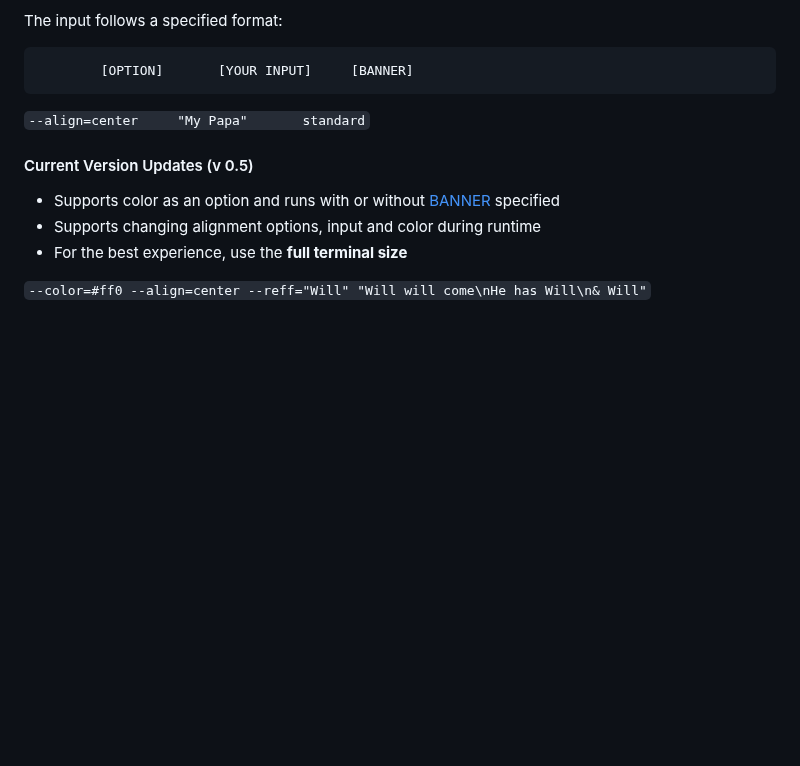
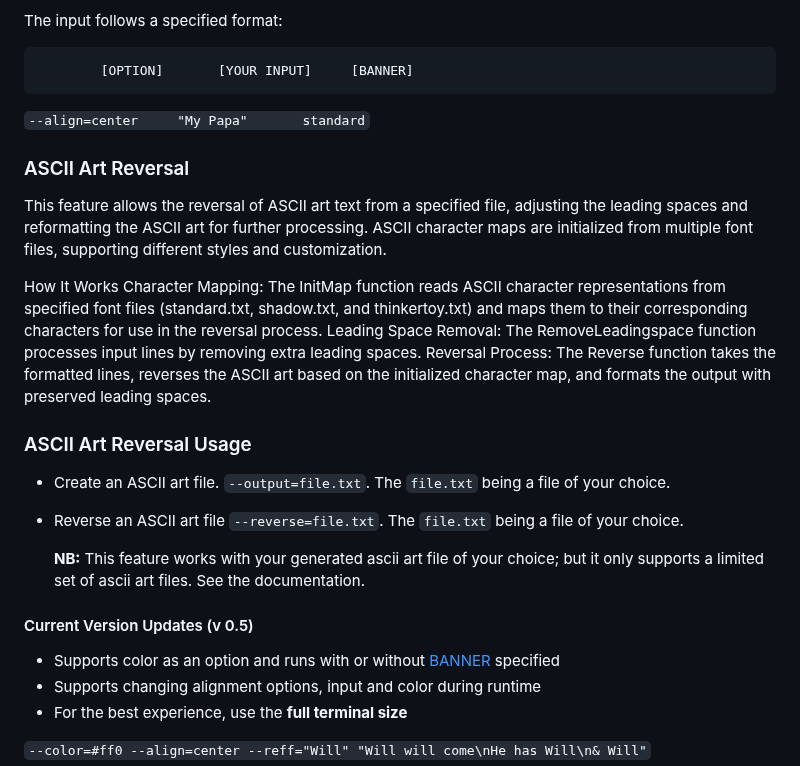
Before and after one commit to adiozdaniel/ascii-art, a Markdown page: README.md, the part around the change. GitHub-like rendering; blank space fills up the shorter version.

Commit message:
docs: add documentation for reverse - for user experience

```diff
--- a/README.md
+++ b/README.md
@@ -182,6 +182,22 @@ The input follows a specified format:
 
 `--align=center     "My Papa"       standard`
 
+### ASCII Art Reversal
+
+This feature allows the reversal of ASCII art text from a specified file, adjusting the leading spaces and reformatting the ASCII art for further processing. ASCII character maps are initialized from multiple font files, supporting different styles and customization.
+
+How It Works
+Character Mapping: The InitMap function reads ASCII character representations from specified font files (standard.txt, shadow.txt, and thinkertoy.txt) and maps them to their corresponding characters for use in the reversal process.
+Leading Space Removal: The RemoveLeadingspace function processes input lines by removing extra leading spaces.
+Reversal Process: The Reverse function takes the formatted lines, reverses the ASCII art based on the initialized character map, and formats the output with preserved leading spaces.
+
+### ASCII Art Reversal Usage
+
+- Create an ASCII art file. `--output=file.txt`. The `file.txt` being a file of your choice.
+- Reverse an ASCII art file `--reverse=file.txt`. The `file.txt` being a file of your choice.
+
+  **NB:** This feature works with your generated ascii art file of your choice; but it only supports a limited set of ascii art files. See the documentation.
+
 #### Current Version Updates (v 0.5)
 
 - Supports color as an option and runs with or without [BANNER](#) specified
```
